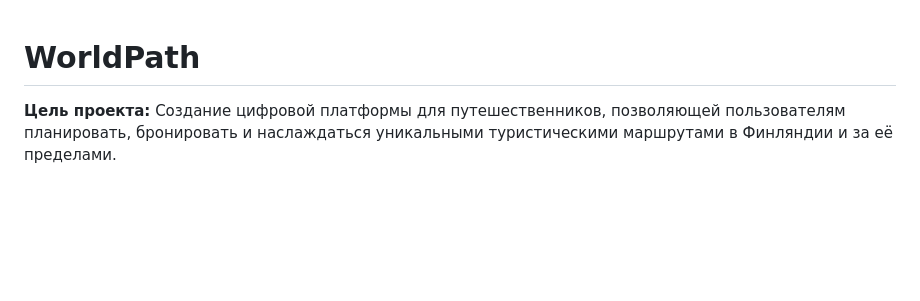
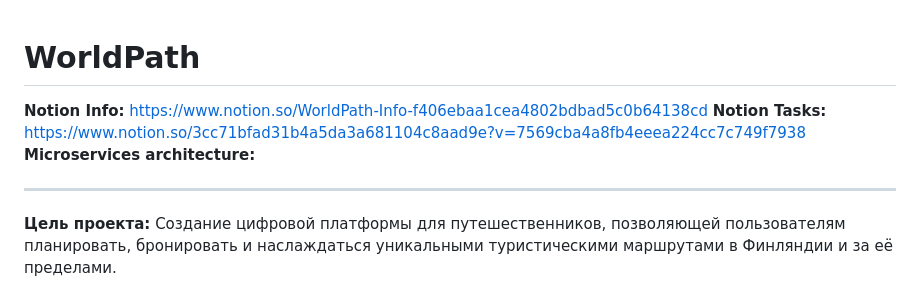
Before and after one commit to AndrewVozniak/WorldPath, a Markdown page: README.md, the part around the change. GitHub-like rendering; blank space fills up the shorter version.

```diff
--- a/README.md
+++ b/README.md
@@ -1,4 +1,10 @@
 # WorldPath
+
+**Notion Info:** https://www.notion.so/WorldPath-Info-f406ebaa1cea4802bdbad5c0b64138cd
+**Notion Tasks:** https://www.notion.so/3cc71bfad31b4a5da3a681104c8aad9e?v=7569cba4a8fb4eeea224cc7c749f7938
+**Microservices architecture:**
+
+---
 
 **Цель проекта:** Создание цифровой платформы для путешественников, позволяющей пользователям планировать, бронировать и наслаждаться уникальными туристическими маршрутами в Финляндии и за её пределами.
 
```
